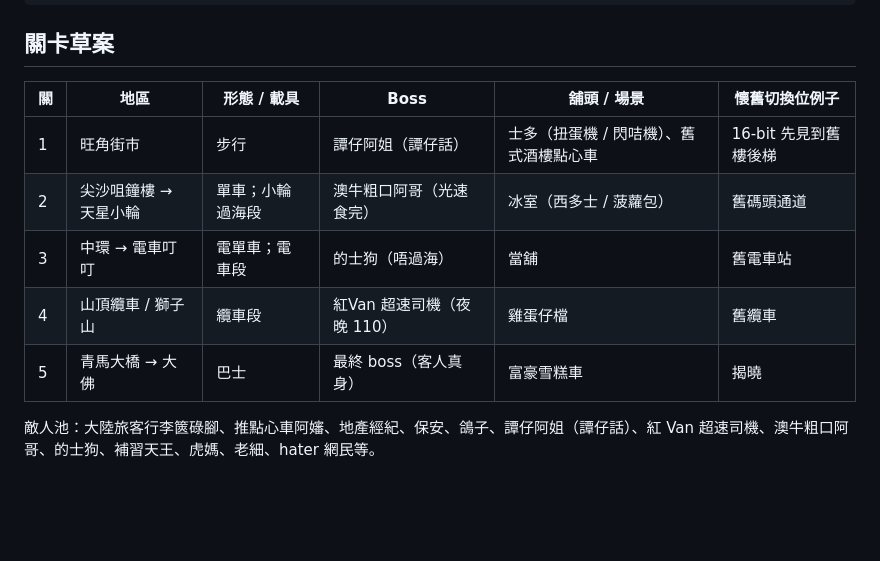
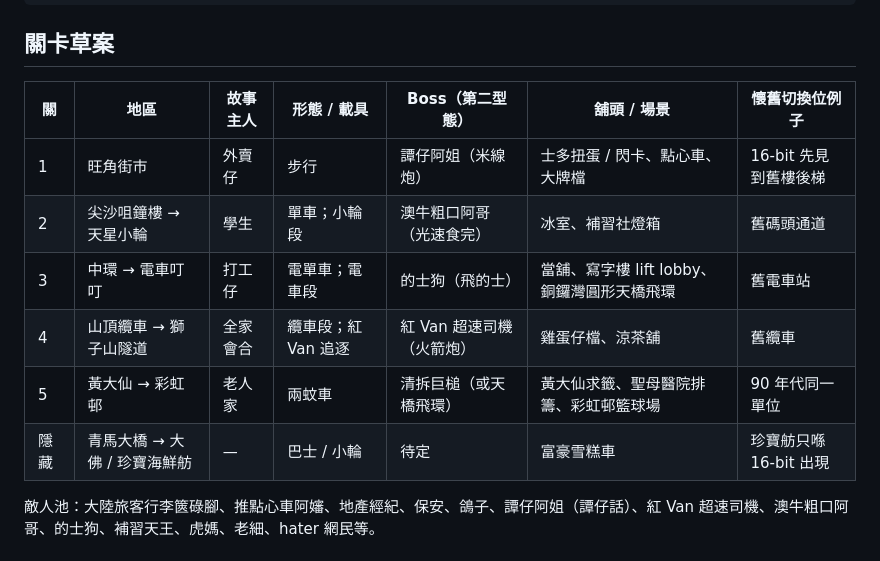
Before and after one commit to dcwhung/gohk, a Markdown page: .proj-docs/design/game-design.md, the part around the change. Rendered like a GitHub page; blank space fills up the shorter version.

Commit message:
docs(design): rewrite level table with story owners and phase-2 bosses
Co-Authored-By: Claude Fable 5.1 <noreply@anthropic.com>
Claude-Session: https://claude.ai/code/session_01NJbzKkhgnaU9wcVr4G44Vz

```diff
--- a/.proj-docs/design/game-design.md
+++ b/.proj-docs/design/game-design.md
@@ -99,13 +99,14 @@ Hong Kong signage with handwritten Cantonese slogans, clean background
 
 ## 關卡草案
 
-| 關  | 地區                  | 形態 / 載具      | Boss                       | 舖頭 / 場景                             | 懷舊切換位例子        |
-| --- | --------------------- | ---------------- | -------------------------- | --------------------------------------- | --------------------- |
-| 1   | 旺角街市              | 步行             | 譚仔阿姐（譚仔話）         | 士多（扭蛋機 / 閃咭機）、舊式酒樓點心車 | 16-bit 先見到舊樓後梯 |
-| 2   | 尖沙咀鐘樓 → 天星小輪 | 單車；小輪過海段 | 澳牛粗口阿哥（光速食完）   | 冰室（西多士 / 菠蘿包）                 | 舊碼頭通道            |
-| 3   | 中環 → 電車叮叮       | 電單車；電車段   | 的士狗（唔過海）           | 當舖                                    | 舊電車站              |
-| 4   | 山頂纜車 / 獅子山     | 纜車段           | 紅Van 超速司機（夜晚 110） | 雞蛋仔檔                                | 舊纜車                |
-| 5   | 青馬大橋 → 大佛       | 巴士             | 最終 boss（客人真身）      | 富豪雪糕車                              | 揭曉                  |
+| 關   | 地區                         | 故事主人 | 形態 / 載具         | Boss（第二型態）          | 舖頭 / 場景                                 | 懷舊切換位例子         |
+| ---- | ---------------------------- | -------- | ------------------- | ------------------------- | ------------------------------------------- | ---------------------- |
+| 1    | 旺角街市                     | 外賣仔   | 步行                | 譚仔阿姐（米線炮）        | 士多扭蛋 / 閃卡、點心車、大牌檔             | 16-bit 先見到舊樓後梯  |
+| 2    | 尖沙咀鐘樓 → 天星小輪        | 學生     | 單車；小輪段        | 澳牛粗口阿哥（光速食完）  | 冰室、補習社燈箱                            | 舊碼頭通道             |
+| 3    | 中環 → 電車叮叮              | 打工仔   | 電單車；電車段      | 的士狗（飛的士）          | 當舖、寫字樓 lift lobby、銅鑼灣圓形天橋飛環 | 舊電車站               |
+| 4    | 山頂纜車 → 獅子山隧道        | 全家會合 | 纜車段；紅 Van 追逐 | 紅 Van 超速司機（火箭炮） | 雞蛋仔檔、涼茶舖                            | 舊纜車                 |
+| 5    | 黃大仙 → 彩虹邨              | 老人家   | 兩蚊車              | 清拆巨槌（或天橋飛環）    | 黃大仙求籤、聖母醫院排籌、彩虹邨籃球場      | 90 年代同一單位        |
+| 隱藏 | 青馬大橋 → 大佛 / 珍寶海鮮舫 | —        | 巴士 / 小輪         | 待定                      | 富豪雪糕車                                  | 珍寶舫只喺 16-bit 出現 |
 
 敵人池：大陸旅客行李篋碌腳、推點心車阿嬸、地產經紀、保安、鴿子、譚仔阿姐（譚仔話）、紅 Van 超速司機、澳牛粗口阿哥、的士狗、補習天王、虎媽、老細、hater 網民等。
 
```
